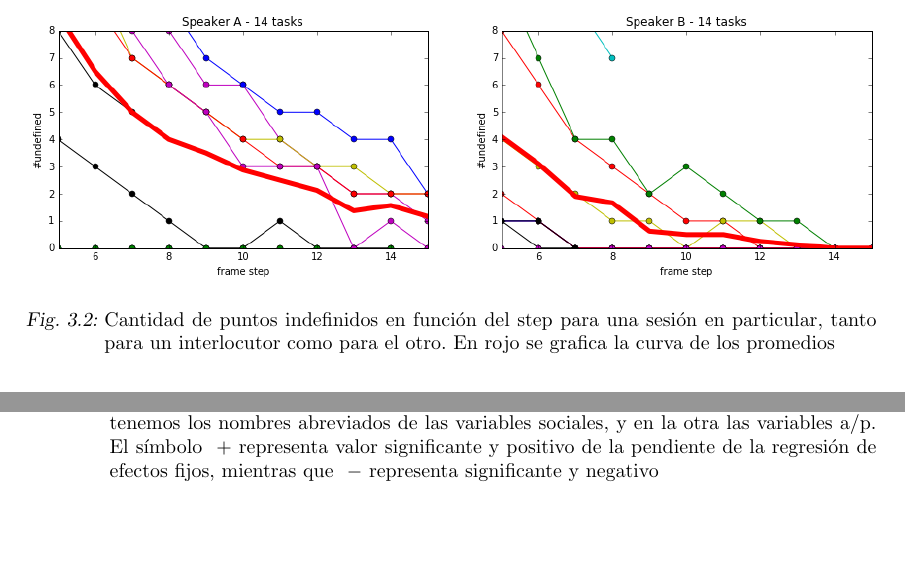
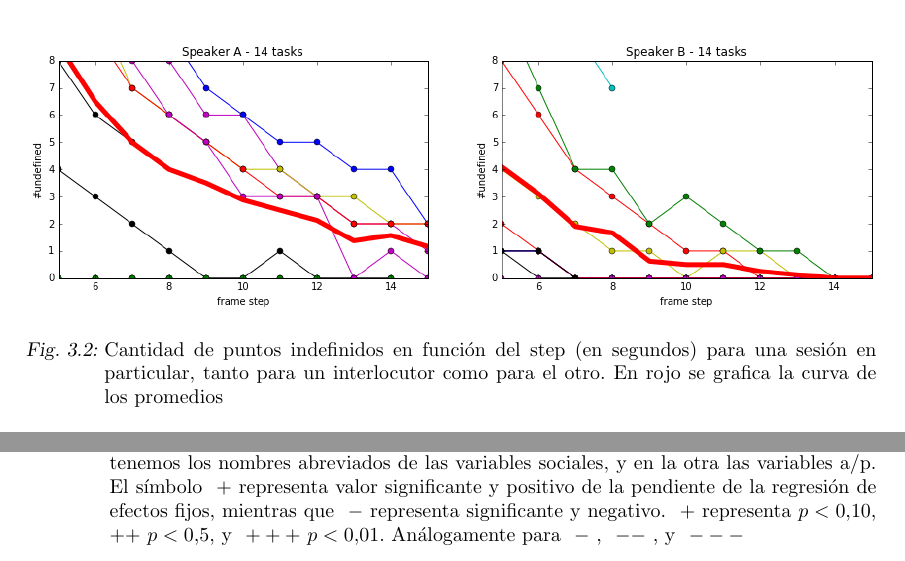
Before and after one commit to luquesky/tesis, a LaTeX thesis (latex/src/tesis.tex, which reads latex/src/efectos_fijos.tex, latex/src/window_selection.tex): two parts of pages 19 and 38 of 50, joined at a grey line, cut so that both start at the same text, the shorter picture padded with empty space. The pictures show the PDF file latex/tesis.pdf that the author committed with the source.

Commit message:
Last changes.

```diff
--- a/latex/src/efectos_fijos.tex
+++ b/latex/src/efectos_fijos.tex
@@ -50,7 +49,7 @@ Un hecho a destacar es que esta medida del entrainment es consistente con otras
 
 \begin{table}[b!]
 \input{tables/sign_table}
-\caption{Tabla que representa los resultados significantes del análisis. En una de las entradas, tenemos los nombres abreviados de las variables sociales, y en la otra las variables a/p. El símbolo \psl representa valor significante y positivo de la pendiente de la regresión de efectos fijos, mientras que \nsl representa significante y negativo }
+\caption{Tabla que representa los resultados significantes del análisis. En una de las entradas, tenemos los nombres abreviados de las variables sociales, y en la otra las variables a/p. El símbolo \psl representa valor significante y positivo de la pendiente de la regresión de efectos fijos, mientras que \nsl representa significante y negativo. \psl representa $p < 0.10$, \ppsl $p < 0.5$, y \pppsl $p < 0.01$. Análogamente para \nsl, \nnsl, y \nnnsl }
 \label{sign_table}
 \end{table}
 
--- a/latex/src/window_selection.tex
+++ b/latex/src/window_selection.tex
@@ -8,7 +8,7 @@ En esta sección discutiremos los parámetros \emph{tamaño de ventana} o \emph{
 \begin{figure}
 \centering
 \includegraphics[width=15cm]{images/window_selection_for_session.png}
-\caption{Cantidad de puntos indefinidos en función del step para una sesión en particular, tanto para un interlocutor como para el otro. En rojo se grafica la curva de los promedios}
+\caption{Cantidad de puntos indefinidos en función del step (en segundos) para una sesión en particular, tanto para un interlocutor como para el otro. En rojo se grafica la curva de los promedios}
 \label{fig:window_selection_session}
 \end{figure}
 
```
Also changed, not shown: latex/presentacion.pdf, latex/tesis.pdf, latex/src/efectos_fijos.tex (3 more changed lines).
